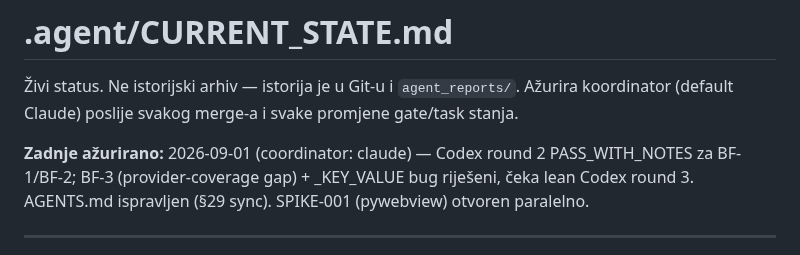
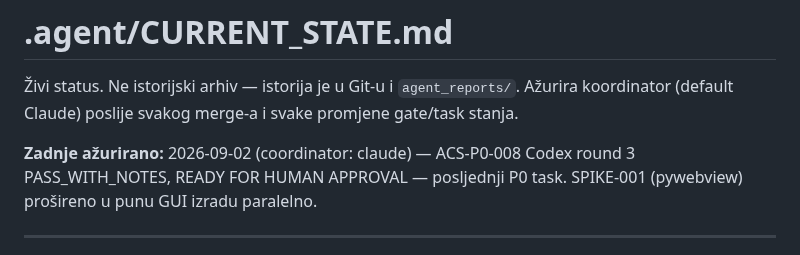
Before and after one commit to Rade69/AI-Campaing-Studio, a Markdown page: .agent/CURRENT_STATE.md, the part around one of its changes. Drawn GitHub-style.

Commit message:
CURRENT_STATE: ACS-P0-008 Codex round 3 PASS_WITH_NOTES, READY FOR HUMAN APPROVAL (final P0 task)
Co-Authored-By: Claude Sonnet 5 <noreply@anthropic.com>

```diff
--- a/.agent/CURRENT_STATE.md
+++ b/.agent/CURRENT_STATE.md
@@ -3,7 +3,7 @@
 Živi status. Ne istorijski arhiv — istorija je u Git-u i `agent_reports/`.
 Ažurira koordinator (default Claude) poslije svakog merge-a i svake promjene gate/task stanja.
 
-**Zadnje ažurirano:** 2026-09-01 (coordinator: claude) — Codex round 2 PASS_WITH_NOTES za BF-1/BF-2; BF-3 (provider-coverage gap) + _KEY_VALUE bug riješeni, čeka lean Codex round 3. AGENTS.md ispravljen (§29 sync). SPIKE-001 (pywebview) otvoren paralelno.
+**Zadnje ažurirano:** 2026-09-02 (coordinator: claude) — ACS-P0-008 Codex round 3 PASS_WITH_NOTES, READY FOR HUMAN APPROVAL — posljednji P0 task. SPIKE-001 (pywebview) prošireno u punu GUI izradu paralelno.
 
 ---
 
```
Also changed, not shown: other parts of .agent/CURRENT_STATE.md (+1 -1 lines).
